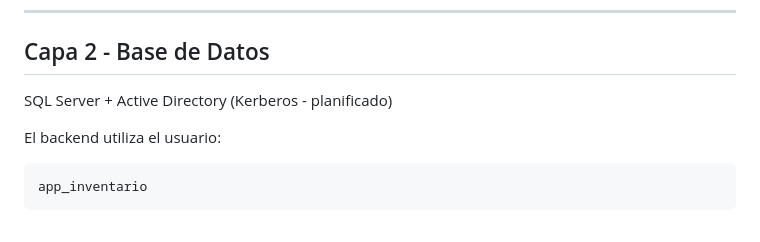
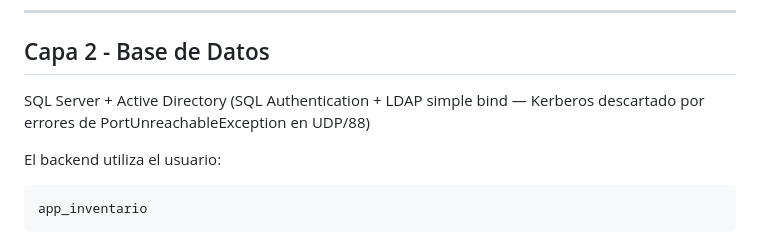
Before and after one commit to RamTech-26/EGI, a Markdown page: README.md, the part around the change. Rendered like a GitHub page.

Commit message:
Corrige mencion desactualizada a Kerberos en el README (planificado -> descartado)
El README aun decia 'Kerberos - planificado', a pesar de que el
proyecto descarto esa via hace tiempo por errores de
PortUnreachableException en UDP/88 (ya documentado correctamente
en active-directory/usuarios-ad.md). Ahora ambos documentos son
consistentes: SQL Authentication + LDAP simple bind.

```diff
--- a/README.md
+++ b/README.md
@@ -148,7 +148,7 @@ antes de acceder a la base de datos.
 
 ## Capa 2 - Base de Datos
 
-SQL Server + Active Directory (Kerberos - planificado)
+SQL Server + Active Directory (SQL Authentication + LDAP simple bind — Kerberos descartado por errores de PortUnreachableException en UDP/88)
 
 El backend utiliza el usuario:
 
```
